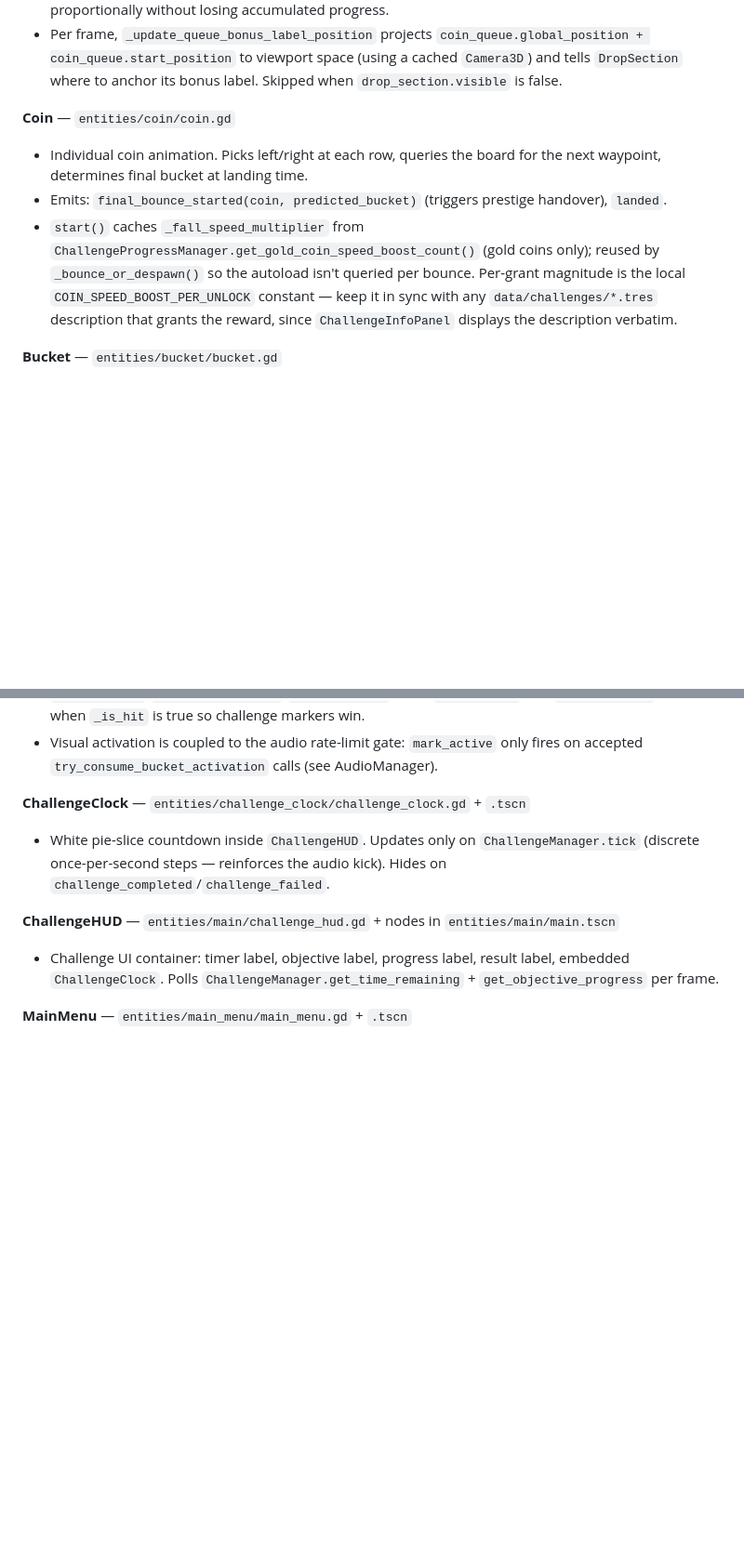
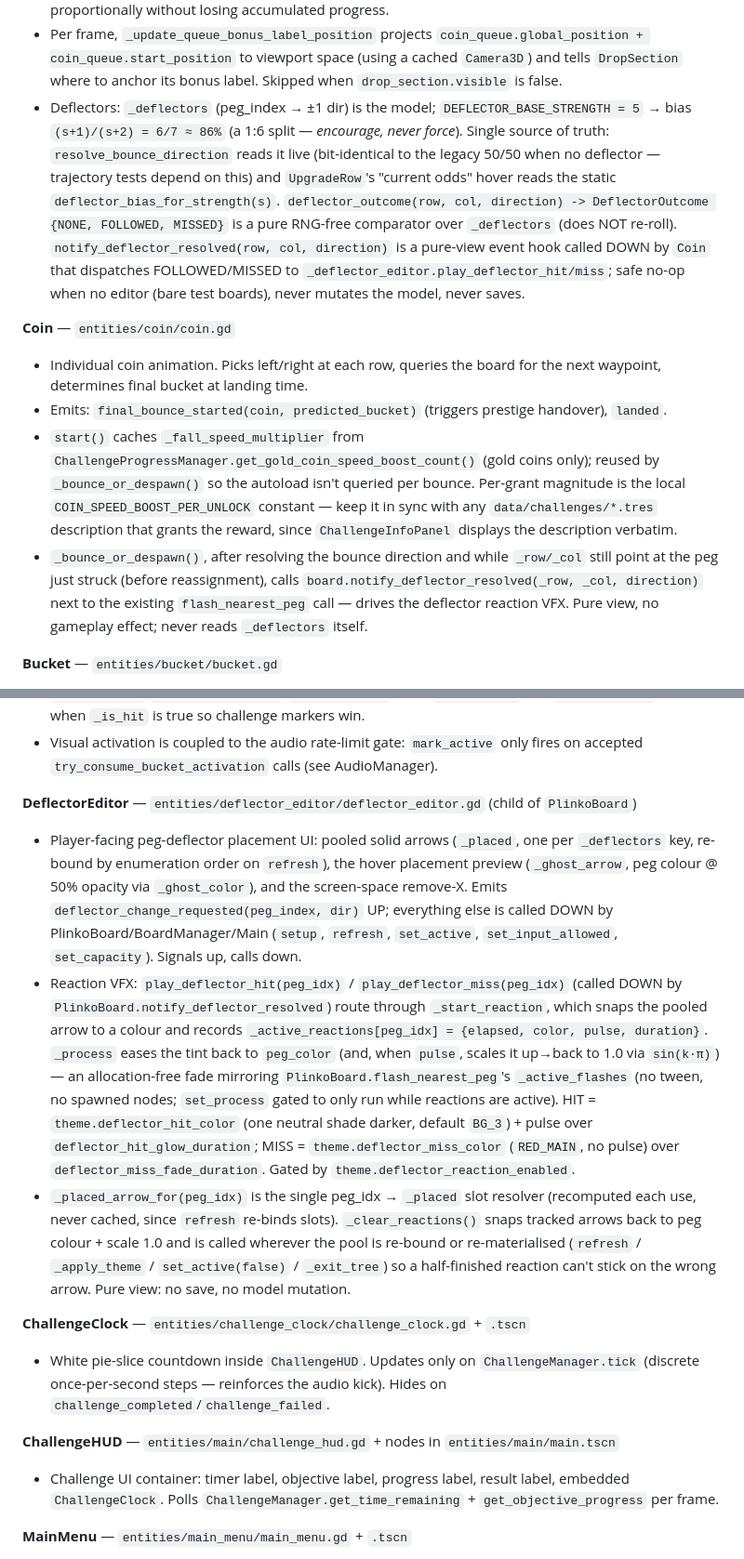
Before and after one commit to kjbrown-sandbox/pleenko, a Markdown page: CLAUDE.md, 2 parts joined by grey strips. Shown at 93% size. Rendered like a GitHub page; blank space fills up the shorter version.

```diff
--- a/CLAUDE.md
+++ b/CLAUDE.md
@@ -176,12 +176,14 @@ Autoload init order is set in `project.godot` and matters: `TierRegistry → Cur
 - Bucket value upgrade ripple: `increase_bucket_values` updates buckets in-place with a center-outward arpeggio at `BUCKET_WAIT / 2` intervals via `force_play_bucket`, instead of rebuilding the board.
 - Queue rate bonus: `get_effective_drop_delay()` returns `drop_delay / (1 + _queue_rate_bonus_per_coin * coin_queue.count)` — additive in rate, never reaches zero. `_queue_rate_bonus_per_coin` is cached in `setup()` via the pure `_queue_rate_bonus_for_board(type)`: base `QUEUE_RATE_BONUS_PER_COIN` for every board, plus `ChallengeProgressManager.get_queue_rate_bonus_count() * QUEUE_RATE_BONUS_PER_UNLOCK` on the gold board only (mirrors the `GOLD_COIN_SPEED_BOOST` → `Coin` precedent; challenge progress only changes on scene reload so the cache can't go stale). `_start_drop_timer` and `decrease_drop_delay` track `_last_effective_delay` so a queue-size change mid-cycle rescales `_drop_timer_remaining` proportionally without losing accumulated progress.
 - Per frame, `_update_queue_bonus_label_position` projects `coin_queue.global_position + coin_queue.start_position` to viewport space (using a cached `Camera3D`) and tells `DropSection` where to anchor its bonus label. Skipped when `drop_section.visible` is false.
+- Deflectors: `_deflectors` (peg_index → ±1 dir) is the model; `DEFLECTOR_BASE_STRENGTH = 5` → bias `(s+1)/(s+2) = 6/7 ≈ 86%` (a 1:6 split — *encourage, never force*). Single source of truth: `resolve_bounce_direction` reads it live (bit-identical to the legacy 50/50 when no deflector — trajectory tests depend on this) and `UpgradeRow`'s "current odds" hover reads the static `deflector_bias_for_strength(s)`. `deflector_outcome(row, col, direction) -> DeflectorOutcome {NONE, FOLLOWED, MISSED}` is a pure RNG-free comparator over `_deflectors` (does NOT re-roll). `notify_deflector_resolved(row, col, direction)` is a pure-view event hook called DOWN by `Coin` that dispatches FOLLOWED/MISSED to `_deflector_editor.play_deflector_hit/miss`; safe no-op when no editor (bare test boards), never mutates the model, never saves.
 
 **Coin** — `entities/coin/coin.gd`
 
 - Individual coin animation. Picks left/right at each row, queries the board for the next waypoint, determines final bucket at landing time.
 - Emits: `final_bounce_started(coin, predicted_bucket)` (triggers prestige handover), `landed`.
 - `start()` caches `_fall_speed_multiplier` from `ChallengeProgressManager.get_gold_coin_speed_boost_count()` (gold coins only); reused by `_bounce_or_despawn()` so the autoload isn't queried per bounce. Per-grant magnitude is the local `COIN_SPEED_BOOST_PER_UNLOCK` constant — keep it in sync with any `data/challenges/*.tres` description that grants the reward, since `ChallengeInfoPanel` displays the description verbatim.
+- `_bounce_or_despawn()`, after resolving the bounce direction and while `_row/_col` still point at the peg just struck (before reassignment), calls `board.notify_deflector_resolved(_row, _col, direction)` next to the existing `flash_nearest_peg` call — drives the deflector reaction VFX. Pure view, no gameplay effect; never reads `_deflectors` itself.
 
 **Bucket** — `entities/bucket/bucket.gd`
 
@@ -189,6 +191,12 @@ Autoload init order is set in `project.godot` and matters: `TierRegistry → Cur
 - Buckets always start in the faded color and only light up while activated. `mark_active` snaps to full main color, then schedules a tween that holds full color and fades to faded over `bucket_fade_duration` aligned with chord end. While active, `_process` reads `AudioManager.get_chord_phase()` and eases scale from `bucket_active_scale_peak` to 1.0 — uniform across all active buckets.
 - `mark_inactive(duration)` is a backstop on chord change. All `mark_*` methods go through `_apply_color`/`_kill_color_tween`/`_stop_pulsing`. Both `mark_active` and `mark_inactive` no-op when `_is_hit` is true so challenge markers win.
 - Visual activation is coupled to the audio rate-limit gate: `mark_active` only fires on accepted `try_consume_bucket_activation` calls (see AudioManager).
+
+**DeflectorEditor** — `entities/deflector_editor/deflector_editor.gd` (child of `PlinkoBoard`)
+
+- Player-facing peg-deflector placement UI: pooled solid arrows (`_placed`, one per `_deflectors` key, re-bound by enumeration order on `refresh`), the hover placement preview (`_ghost_arrow`, peg colour @ 50% opacity via `_ghost_color`), and the screen-space remove-X. Emits `deflector_change_requested(peg_index, dir)` UP; everything else is called DOWN by PlinkoBoard/BoardManager/Main (`setup`, `refresh`, `set_active`, `set_input_allowed`, `set_capacity`). Signals up, calls down.
+- Reaction VFX: `play_deflector_hit(peg_idx)` / `play_deflector_miss(peg_idx)` (called DOWN by `PlinkoBoard.notify_deflector_resolved`) route through `_start_reaction`, which snaps the pooled arrow to a colour and records `_active_reactions[peg_idx] = {elapsed, color, pulse, duration}`. `_process` eases the tint back to `peg_color` (and, when `pulse`, scales it up→back to 1.0 via `sin(k·π)`) — an allocation-free fade mirroring `PlinkoBoard.flash_nearest_peg`'s `_active_flashes` (no tween, no spawned nodes; `set_process` gated to only run while reactions are active). HIT = `theme.deflector_hit_color` (one neutral shade darker, default `BG_3`) + pulse over `deflector_hit_glow_duration`; MISS = `theme.deflector_miss_color` (`RED_MAIN`, no pulse) over `deflector_miss_fade_duration`. Gated by `theme.deflector_reaction_enabled`.
+- `_placed_arrow_for(peg_idx)` is the single peg_idx → `_placed` slot resolver (recomputed each use, never cached, since `refresh` re-binds slots). `_clear_reactions()` snaps tracked arrows back to peg colour + scale 1.0 and is called wherever the pool is re-bound or re-materialised (`refresh` / `_apply_theme` / `set_active(false)` / `_exit_tree`) so a half-finished reaction can't stick on the wrong arrow. Pure view: no save, no model mutation.
 
 **ChallengeClock** — `entities/challenge_clock/challenge_clock.gd` + `.tscn`
 
```
Also changed, not shown: other parts of CLAUDE.md (+1 -0 lines), agent-logs/deflector-reaction-vfx.md (+54 -18 lines).
